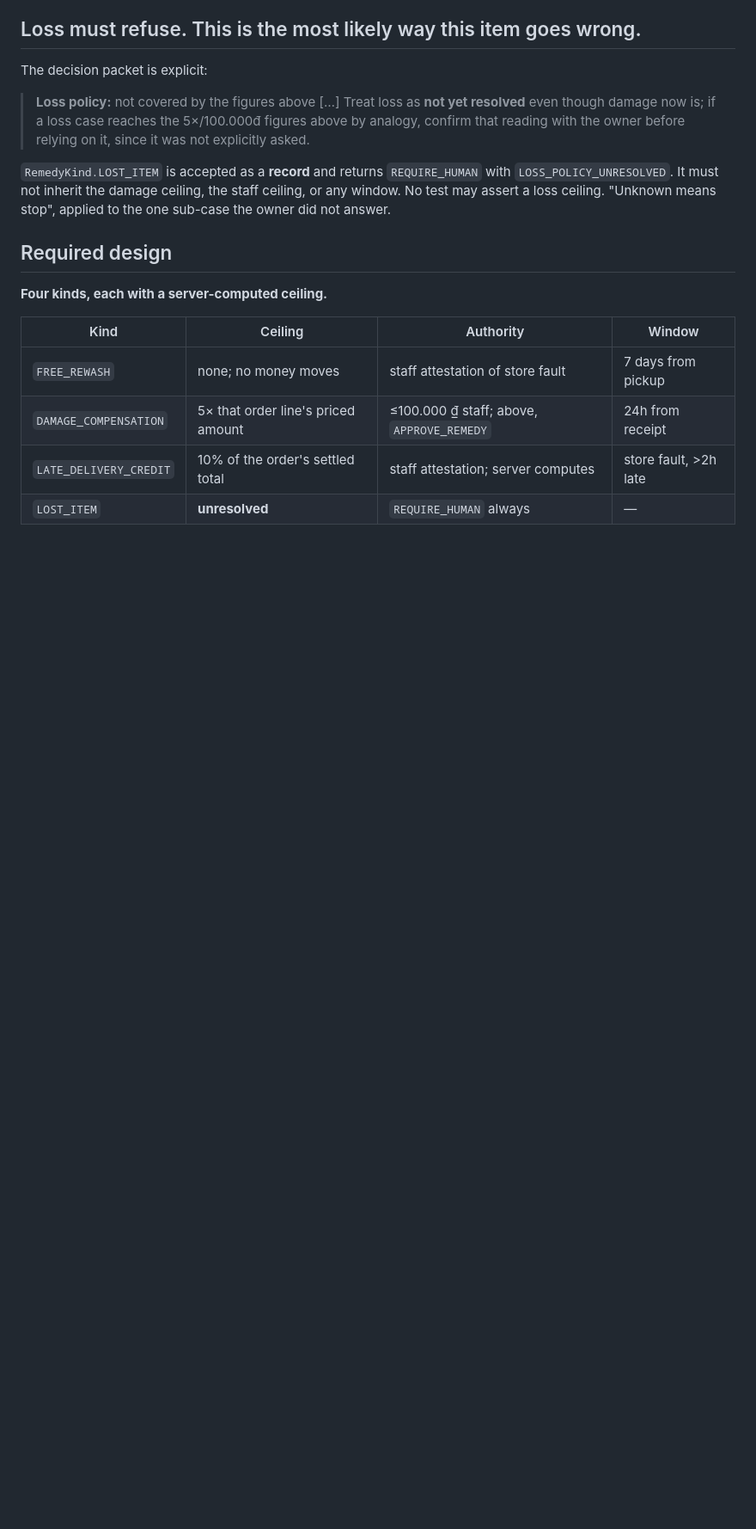
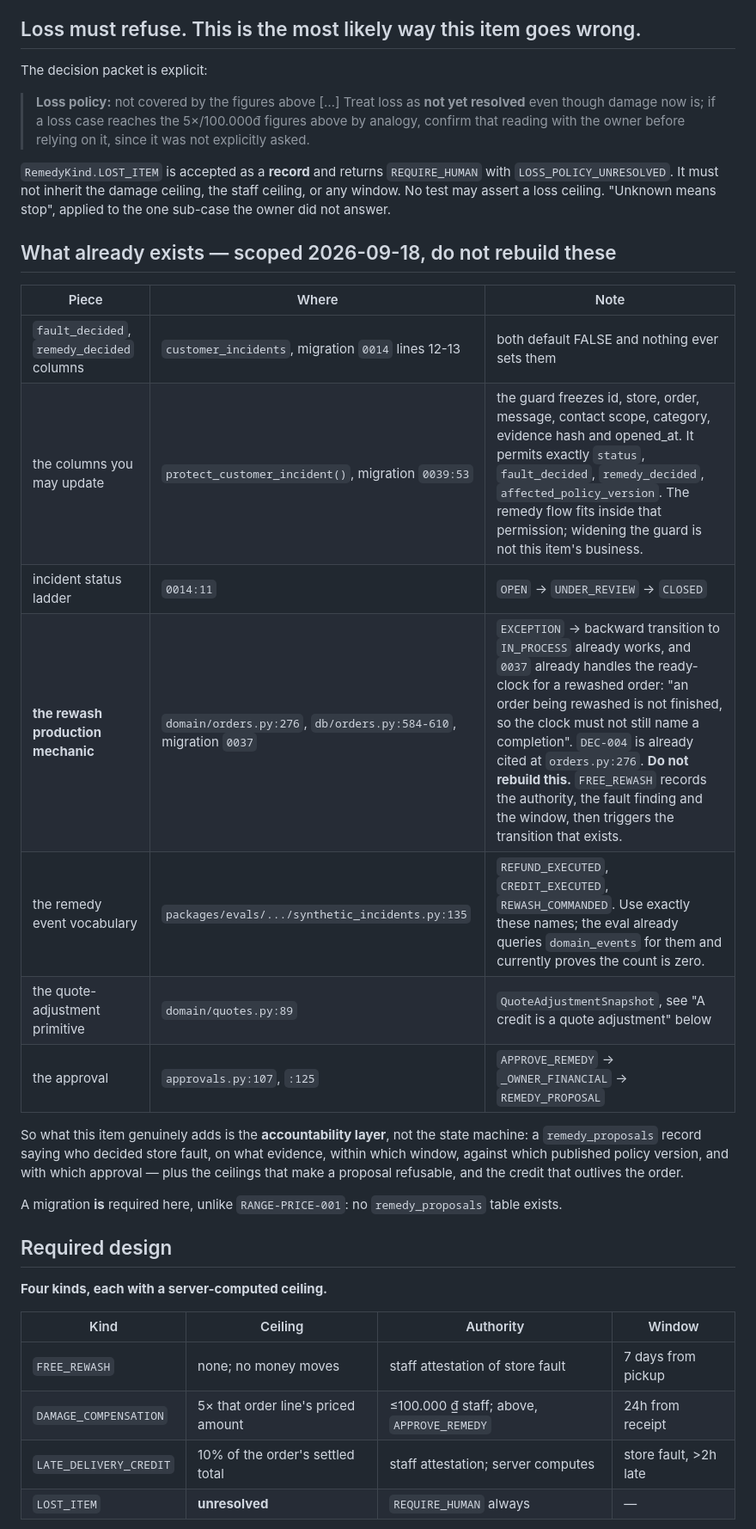
Before and after one commit to andreidhoang/nha-trang-laundry-ai, a Markdown page: context/tasks/TASK-remedy-001.md, the part around the change. Shown at 86% size. Drawn GitHub-style; blank space fills up the shorter version.

Commit message:
spec(remedy): the schema was already built for this, and the rewash already works
Second scoping pass, same method as the board correction.

customer_incidents has carried fault_decided and remedy_decided since migration
0014. Both default FALSE and nothing has ever set them. 0039's
protect_customer_incident() freezes the incident's binding, evidence and
opening time and permits exactly status, fault_decided, remedy_decided and
affected_policy_version -- which is the remedy flow's shape precisely. The
table was designed for this and left unset.

The rewash mechanic is also already built and must not be rebuilt. EXCEPTION
back to IN_PROCESS works, and 0037 already handles the consequence that reads
wrong otherwise: "an order being rewashed is not finished, so the clock must
not still name a completion". DEC-004 is cited in orders.py today.

The event vocabulary exists too: REFUND_EXECUTED, CREDIT_EXECUTED and
REWASH_COMMANDED are already named in the eval corpus, which queries
domain_events for them and currently proves the count is zero.

So this item is narrower than the first draft implied. It adds the
accountability layer, not the state machine: who decided store fault, on what
evidence, inside which window, against which published policy version, under
which approval -- plus the ceilings that make a proposal refusable and the
credit that outlives the order. A migration is required for remedy_proposals;
nothing else needs one.

Co-Authored-By: Claude Opus 5 <noreply@anthropic.com>
Claude-Session: https://claude.ai/code/session_0133spemZ3uoW6yUabpLXhvz

```diff
--- a/context/tasks/TASK-remedy-001.md
+++ b/context/tasks/TASK-remedy-001.md
@@ -48,6 +48,25 @@ The decision packet is explicit:
 `LOSS_POLICY_UNRESOLVED`. It must not inherit the damage ceiling, the staff ceiling, or any window.
 No test may assert a loss ceiling. "Unknown means stop", applied to the one sub-case the owner did not
 answer.
+
+## What already exists — scoped 2026-09-18, do not rebuild these
+
+| Piece | Where | Note |
+|---|---|---|
+| `fault_decided`, `remedy_decided` columns | `customer_incidents`, migration `0014` lines 12-13 | both default FALSE and nothing ever sets them |
+| the columns you may update | `protect_customer_incident()`, migration `0039:53` | the guard freezes id, store, order, message, contact scope, category, evidence hash and opened_at. It permits exactly `status`, `fault_decided`, `remedy_decided`, `affected_policy_version`. The remedy flow fits inside that permission; widening the guard is not this item's business. |
+| incident status ladder | `0014:11` | `OPEN` → `UNDER_REVIEW` → `CLOSED` |
+| **the rewash production mechanic** | `domain/orders.py:276`, `db/orders.py:584-610`, migration `0037` | `EXCEPTION` → backward transition to `IN_PROCESS` already works, and `0037` already handles the ready-clock for a rewashed order: "an order being rewashed is not finished, so the clock must not still name a completion". `DEC-004` is already cited at `orders.py:276`. **Do not rebuild this.** `FREE_REWASH` records the authority, the fault finding and the window, then triggers the transition that exists. |
+| the remedy event vocabulary | `packages/evals/.../synthetic_incidents.py:135` | `REFUND_EXECUTED`, `CREDIT_EXECUTED`, `REWASH_COMMANDED`. Use exactly these names; the eval already queries `domain_events` for them and currently proves the count is zero. |
+| the quote-adjustment primitive | `domain/quotes.py:89` | `QuoteAdjustmentSnapshot`, see "A credit is a quote adjustment" below |
+| the approval | `approvals.py:107`, `:125` | `APPROVE_REMEDY` → `_OWNER_FINANCIAL` → `REMEDY_PROPOSAL` |
+
+So what this item genuinely adds is the **accountability layer**, not the state machine: a
+`remedy_proposals` record saying who decided store fault, on what evidence, within which window,
+against which published policy version, and with which approval — plus the ceilings that make a
+proposal refusable, and the credit that outlives the order.
+
+A migration **is** required here, unlike `RANGE-PRICE-001`: no `remedy_proposals` table exists.
 
 ## Required design
 
```
